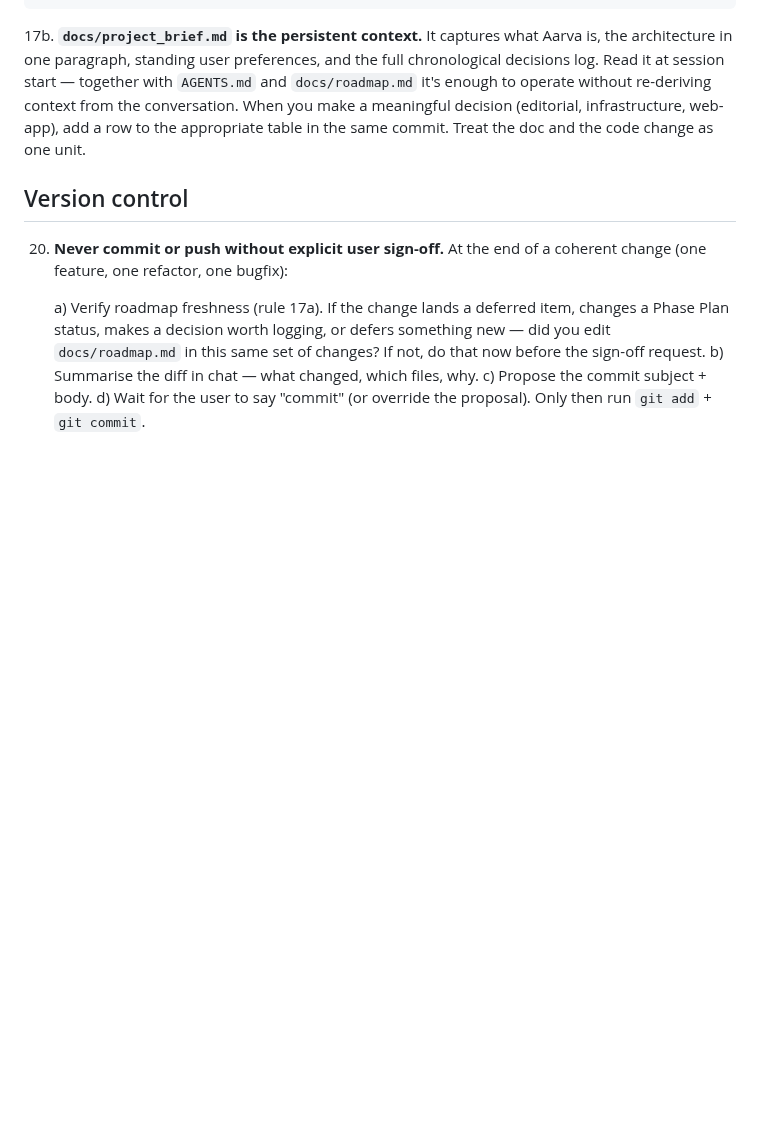
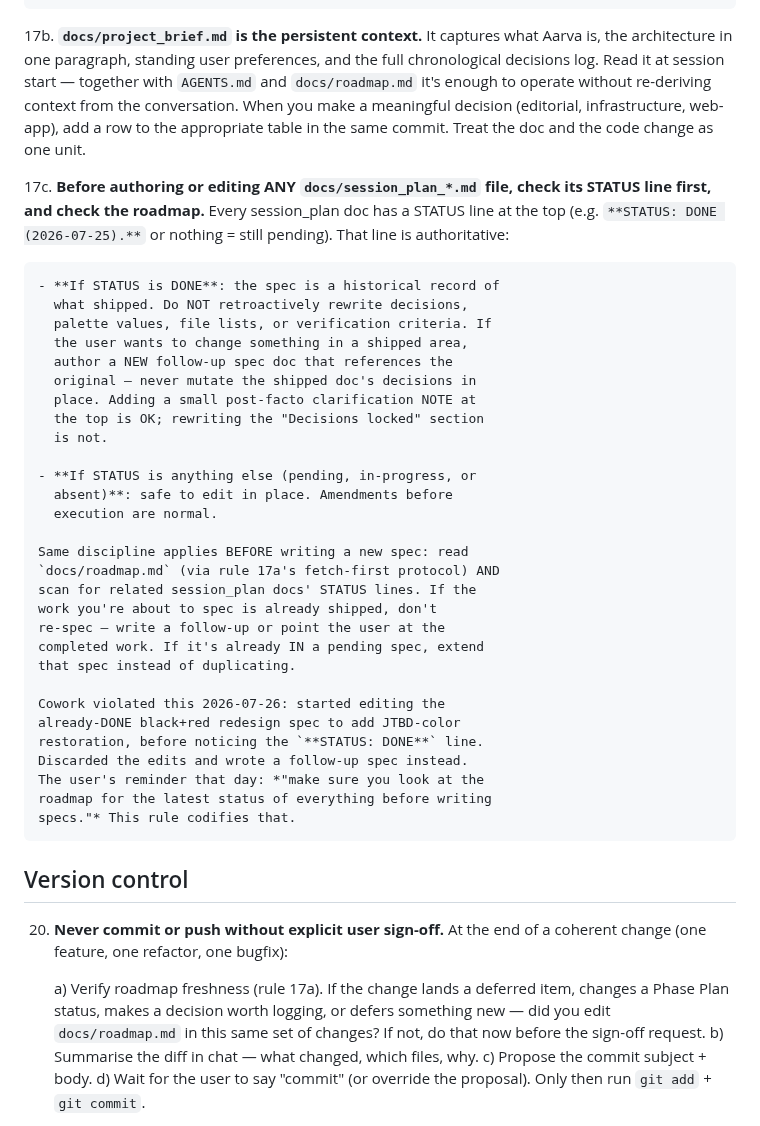
Before and after one commit to srik-create/aarva, a Markdown page: AGENTS.md, the part around the change. GitHub-like rendering; blank space fills up the shorter version.

Commit message:
agents: rule 17c — check spec STATUS line before editing / writing
- Rule 17c: before authoring or editing any docs/session_plan_*.md
  file, check the STATUS line at the top and the roadmap first.
- If STATUS is DONE, the doc is a historical record — write a
  follow-up spec instead of rewriting the shipped decisions in
  place. Small post-facto NOTES at the top are fine.
- Before writing a NEW spec, scan related session_plan docs to
  confirm the work isn't already shipped or already covered by
  another pending spec.
- Codifies the discipline the user reinforced 2026-07-26 after
  Cowork almost retroactively rewrote the DONE black+red redesign
  spec while adding JTBD-color restoration (caught, discarded,
  wrote a follow-up spec instead).

```diff
--- a/AGENTS.md
+++ b/AGENTS.md
@@ -296,6 +296,42 @@ Last updated: 2026-06-29
     appropriate table in the same commit. Treat the doc and the
     code change as one unit.
 
+17c. **Before authoring or editing ANY `docs/session_plan_*.md`
+    file, check its STATUS line first, and check the roadmap.**
+    Every session_plan doc has a STATUS line at the top (e.g.
+    `**STATUS: DONE (2026-07-25).**` or nothing = still pending).
+    That line is authoritative:
+
+    - **If STATUS is DONE**: the spec is a historical record of
+      what shipped. Do NOT retroactively rewrite decisions,
+      palette values, file lists, or verification criteria. If
+      the user wants to change something in a shipped area,
+      author a NEW follow-up spec doc that references the
+      original — never mutate the shipped doc's decisions in
+      place. Adding a small post-facto clarification NOTE at
+      the top is OK; rewriting the "Decisions locked" section
+      is not.
+
+    - **If STATUS is anything else (pending, in-progress, or
+      absent)**: safe to edit in place. Amendments before
+      execution are normal.
+
+    Same discipline applies BEFORE writing a new spec: read
+    `docs/roadmap.md` (via rule 17a's fetch-first protocol) AND
+    scan for related session_plan docs' STATUS lines. If the
+    work you're about to spec is already shipped, don't
+    re-spec — write a follow-up or point the user at the
+    completed work. If it's already IN a pending spec, extend
+    that spec instead of duplicating.
+
+    Cowork violated this 2026-07-26: started editing the
+    already-DONE black+red redesign spec to add JTBD-color
+    restoration, before noticing the `**STATUS: DONE**` line.
+    Discarded the edits and wrote a follow-up spec instead.
+    The user's reminder that day: *"make sure you look at the
+    roadmap for the latest status of everything before writing
+    specs."* This rule codifies that.
+
 ## Version control
 
 20. **Never commit or push without explicit user sign-off.** At the
```
